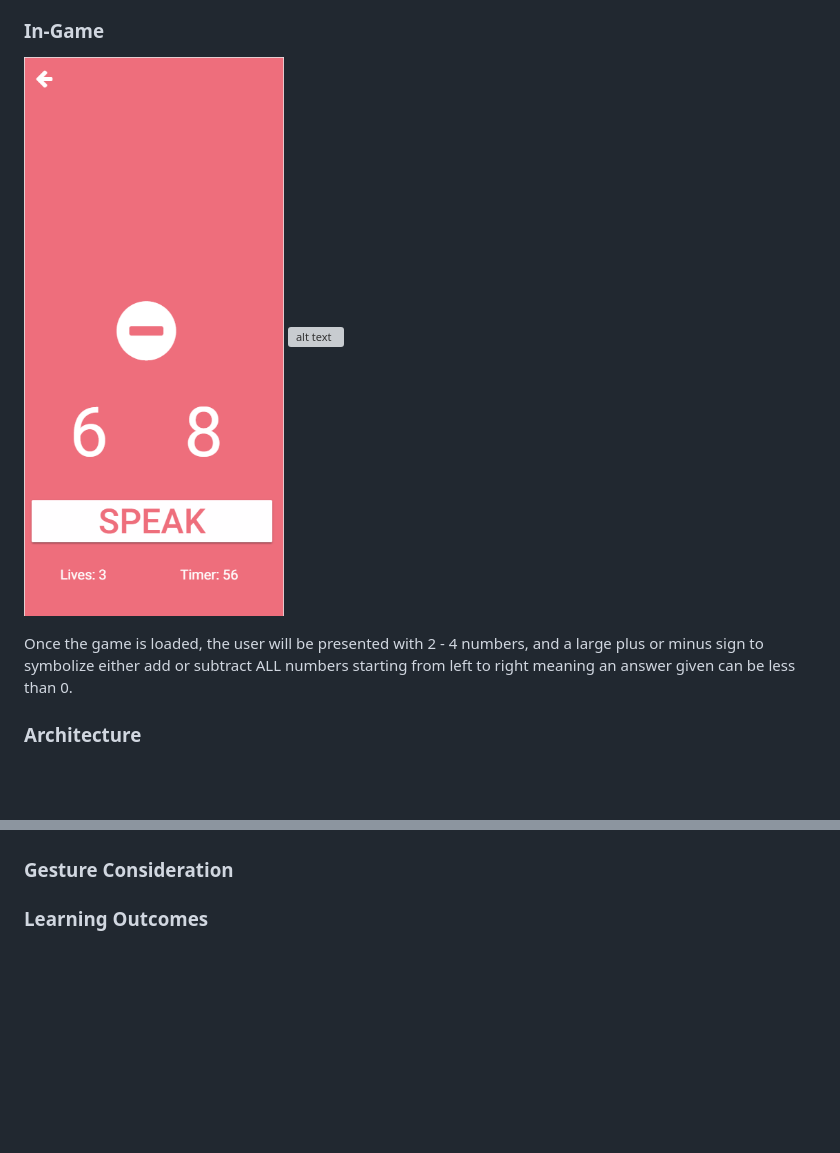
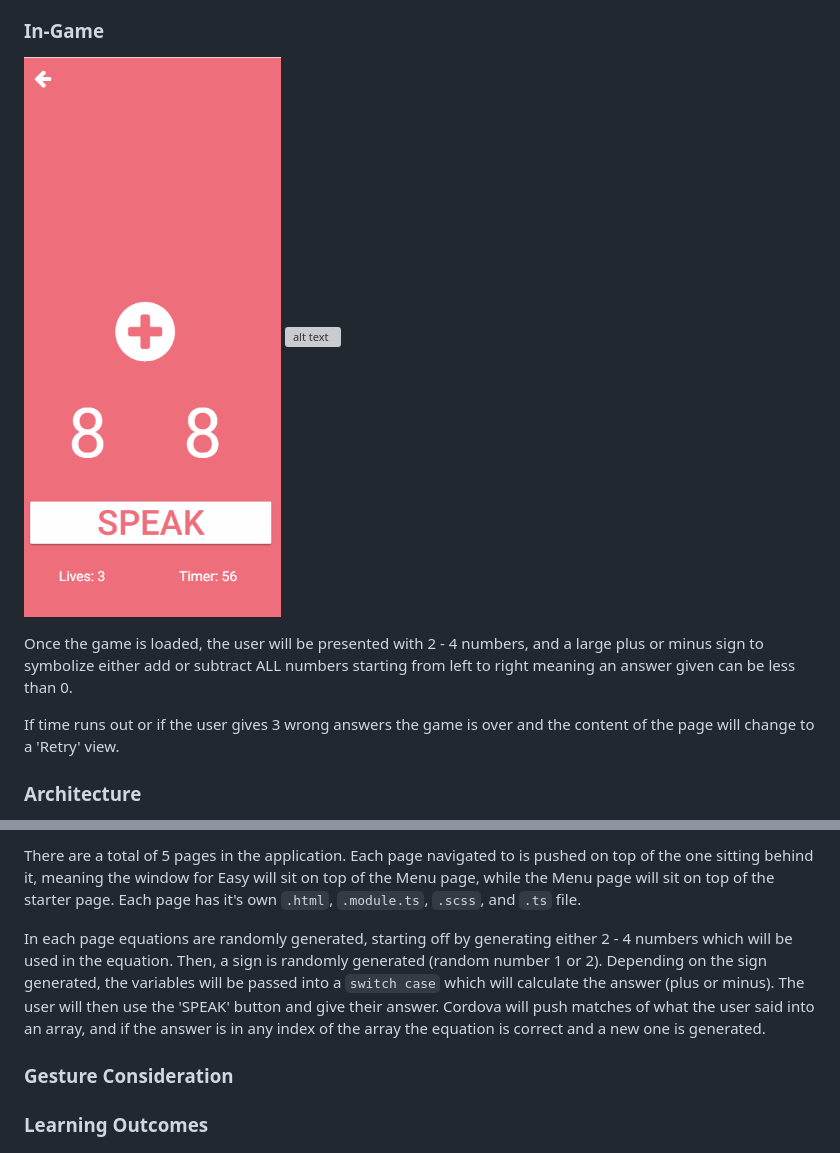
Before and after one commit to DillonWard/Countdown-Mobile-Application, a Markdown page: README.md, 2 parts joined by grey strips. Rendered like a GitHub page; pictures changed too: src/assets/imgs/easy-play.png; blank space fills up the shorter version; grey boxes are pictures that could not be loaded.

Commit message:
images and readme updated

```diff
--- a/README.md
+++ b/README.md
@@ -54,5 +54,7 @@ Once the menu is loaded, the user will be presented with 3 different options. Th
 
 Once the game is loaded, the user will be presented with 2 - 4 numbers, and a large plus or minus sign to symbolize either add or subtract ALL numbers starting from left to right meaning an answer given can be less than 0.
 
+If time runs out or if the user gives 3 wrong answers the game is over and the content of the page will change to a 'Retry' view.
+
 
 ### Architecture
@@ -59,5 +62,7 @@ Once the game is loaded, the user will be presented with 2 - 4 numbers, and a la
 
+There are a total of 5 pages in the application. Each page navigated to is pushed on top of the one sitting behind it, meaning the window for Easy will sit on top of the Menu page, while the Menu page will sit on top of the starter page. Each page has it's own `.html`, `.module.ts`, `.scss`, and `.ts` file.
 
+In each page equations are randomly generated, starting off by generating either 2 - 4 numbers which will be used in the equation. Then, a sign is randomly generated (random number 1 or 2). Depending on the sign generated, the variables will be passed into a `switch case` which will calculate the answer (plus or minus).  The user will then use the 'SPEAK' button and give their answer. Cordova will push matches of what the user said into an array, and if the answer is in any index of the array the equation is correct and a new one is generated.
 ### Gesture Consideration
 
 
```
Also changed, not shown: other parts of README.md (+1 -0 lines), src/assets/imgs/retry.png (added).
